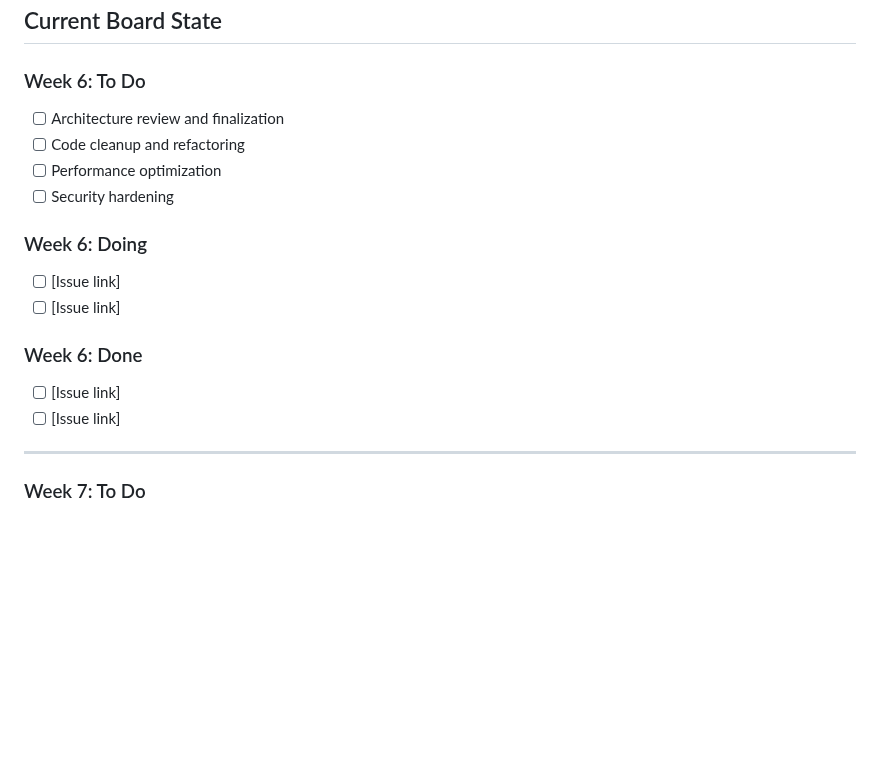
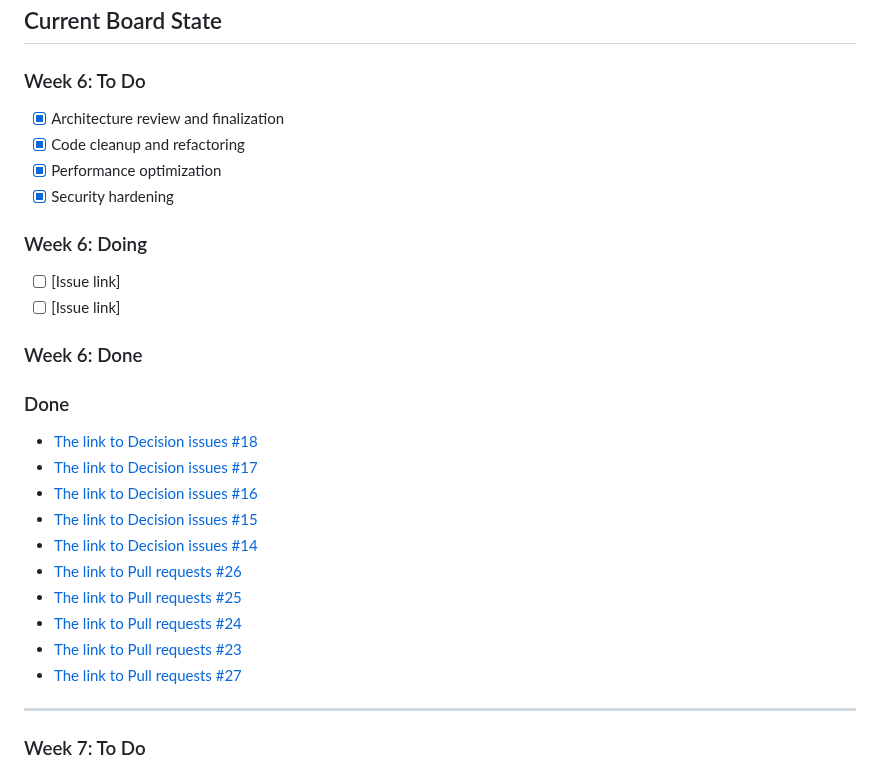
Before and after one commit to CapstoneDesign-Spring2026-UlsanCollege/campusMarketPlace, a Markdown page: docs/Sprint_Packet/SPRINT_2.md, the part around one of its changes. Rendered like a GitHub page; blank space fills up the shorter version.

Commit message:
Update Week 6 task statuses and add links
Updated the status of tasks in Week 6 from 'To Do' to 'Done' and added links to relevant issues and pull requests.

```diff
--- a/docs/Sprint_Packet/SPRINT_2.md
+++ b/docs/Sprint_Packet/SPRINT_2.md
@@ -131,10 +131,10 @@ Link to your **GitHub Project board**.
 
 ### Week 6: To Do
 
-- [ ] Architecture review and finalization
-- [ ] Code cleanup and refactoring
-- [ ] Performance optimization
-- [ ] Security hardening
+- [x] Architecture review and finalization
+- [x] Code cleanup and refactoring
+- [x] Performance optimization
+- [x] Security hardening
 
 ### Week 6: Doing
 
@@ -143,8 +143,18 @@ Link to your **GitHub Project board**.
 
 ### Week 6: Done
 
-- [ ] [Issue link]
-- [ ] [Issue link]
+### Done
+
+- [The link to Decision issues #18](https://github.com/Talumaaaluu/campusMarketPlace/issues/18)
+- [The link to Decision issues #17](https://github.com/Talumaaaluu/campusMarketPlace/issues/17)
+- [The link to Decision issues #16](https://github.com/Talumaaaluu/campusMarketPlace/issues/16)
+- [The link to Decision issues #15](https://github.com/Talumaaaluu/campusMarketPlace/issues/15)
+- [The link to Decision issues #14](https://github.com/Talumaaaluu/campusMarketPlace/issues/14)
+- [The link to Pull requests #26](https://github.com/Talumaaaluu/campusMarketPlace/pull/26)
+- [The link to Pull requests #25](https://github.com/Talumaaaluu/campusMarketPlace/pull/25)
+- [The link to Pull requests #24](https://github.com/Talumaaaluu/campusMarketPlace/pull/24)
+- [The link to Pull requests #23](https://github.com/Talumaaaluu/campusMarketPlace/pull/23)
+- [The link to Pull requests #27](https://github.com/Talumaaaluu/campusMarketPlace/pull/27)
 
 ---
 
```
Also changed, not shown: other parts of docs/Sprint_Packet/SPRINT_2.md (+3 -3 lines).
